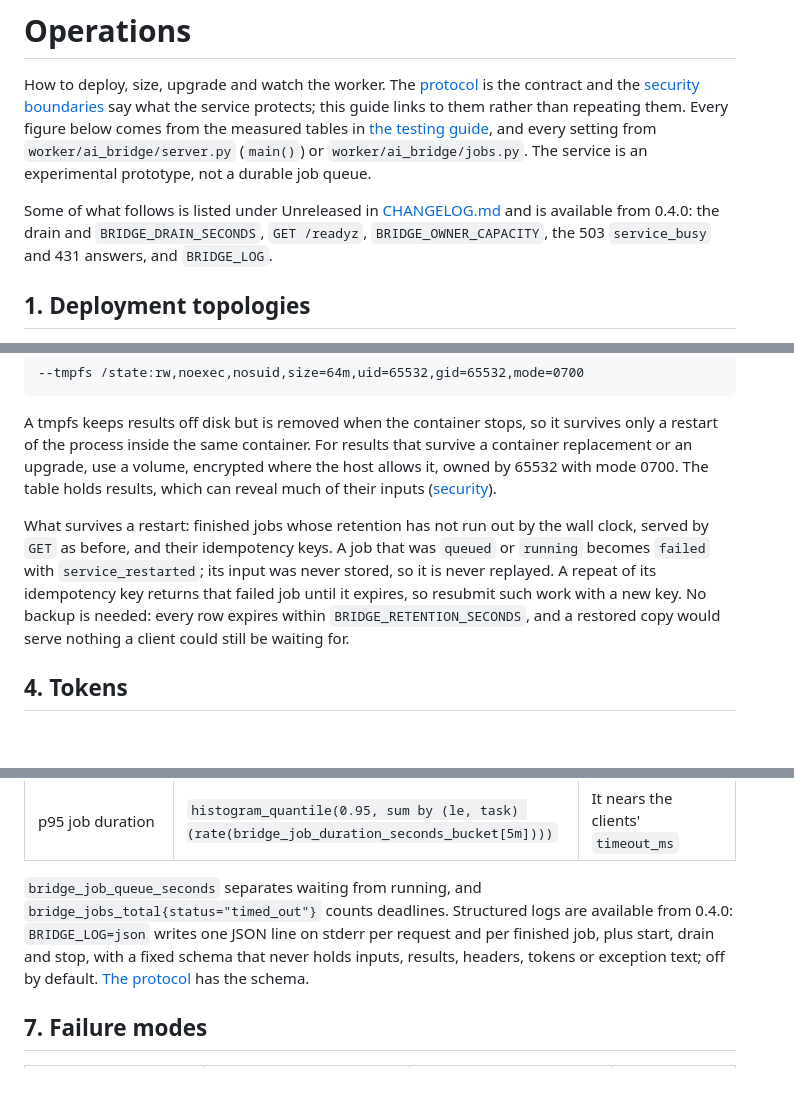
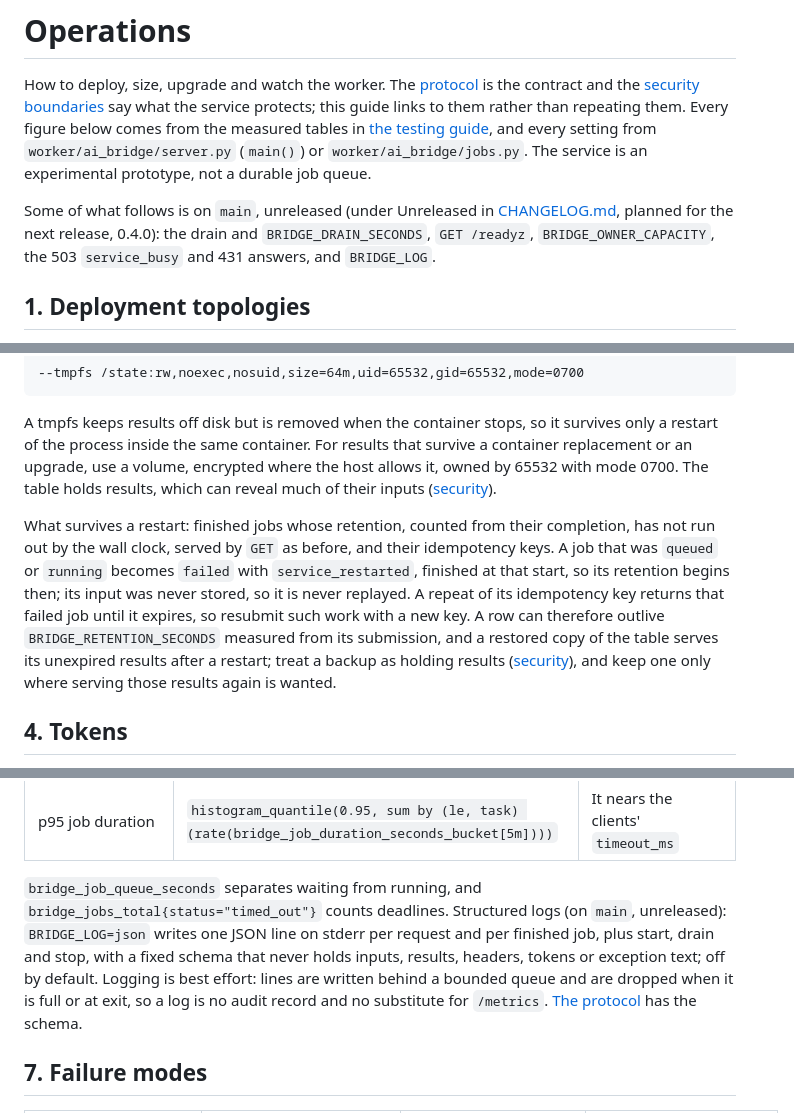
Before and after one commit to cristiangirlea/php-python-ai-bridge, a Markdown page: docs/operations.md, 3 parts joined by grey strips. Rendered like a GitHub page; blank space fills up the shorter version.

```diff
--- a/docs/operations.md
+++ b/docs/operations.md
@@ -2,7 +2,7 @@
 
 How to deploy, size, upgrade and watch the worker. The [protocol](protocol.md) is the contract and the [security boundaries](security.md) say what the service protects; this guide links to them rather than repeating them. Every figure below comes from the measured tables in [the testing guide](testing.md), and every setting from `worker/ai_bridge/server.py` (`main()`) or `worker/ai_bridge/jobs.py`. The service is an experimental prototype, not a durable job queue.
 
-Some of what follows is listed under Unreleased in [CHANGELOG.md](../CHANGELOG.md) and is available from 0.4.0: the drain and `BRIDGE_DRAIN_SECONDS`, `GET /readyz`, `BRIDGE_OWNER_CAPACITY`, the 503 `service_busy` and 431 answers, and `BRIDGE_LOG`.
+Some of what follows is on `main`, unreleased (under Unreleased in [CHANGELOG.md](../CHANGELOG.md), planned for the next release, 0.4.0): the drain and `BRIDGE_DRAIN_SECONDS`, `GET /readyz`, `BRIDGE_OWNER_CAPACITY`, the 503 `service_busy` and 431 answers, and `BRIDGE_LOG`.
 
 ## 1. Deployment topologies
 
@@ -55,7 +55,7 @@ Unset, `BRIDGE_STATE_DIR` keeps the job table in memory and a restart loses ever
 
 A tmpfs keeps results off disk but is removed when the container stops, so it survives only a restart of the process inside the same container. For results that survive a container replacement or an upgrade, use a volume, encrypted where the host allows it, owned by 65532 with mode 0700. The table holds results, which can reveal much of their inputs ([security](security.md)).
 
-What survives a restart: finished jobs whose retention has not run out by the wall clock, served by `GET` as before, and their idempotency keys. A job that was `queued` or `running` becomes `failed` with `service_restarted`; its input was never stored, so it is never replayed. A repeat of its idempotency key returns that failed job until it expires, so resubmit such work with a new key. No backup is needed: every row expires within `BRIDGE_RETENTION_SECONDS`, and a restored copy would serve nothing a client could still be waiting for.
+What survives a restart: finished jobs whose retention, counted from their completion, has not run out by the wall clock, served by `GET` as before, and their idempotency keys. A job that was `queued` or `running` becomes `failed` with `service_restarted`, finished at that start, so its retention begins then; its input was never stored, so it is never replayed. A repeat of its idempotency key returns that failed job until it expires, so resubmit such work with a new key. A row can therefore outlive `BRIDGE_RETENTION_SECONDS` measured from its submission, and a restored copy of the table serves its unexpired results after a restart; treat a backup as holding results ([security](security.md)), and keep one only where serving those results again is wanted.
 
 ## 4. Tokens
 
@@ -101,7 +101,7 @@ Images are tagged with the version without its `v` (`0.3.0`). A stable release a
 | Readiness | `/readyz`, and `bridge_pool_ready` against `bridge_pool_size` | Not ready for longer than a model load, or ready children stay below the pool size |
 | p95 job duration | `histogram_quantile(0.95, sum by (le, task) (rate(bridge_job_duration_seconds_bucket[5m])))` | It nears the clients' `timeout_ms` |
 
-`bridge_job_queue_seconds` separates waiting from running, and `bridge_jobs_total{status="timed_out"}` counts deadlines. Structured logs are available from 0.4.0: `BRIDGE_LOG=json` writes one JSON line on stderr per request and per finished job, plus start, drain and stop, with a fixed schema that never holds inputs, results, headers, tokens or exception text; off by default. [The protocol](protocol.md#logging) has the schema.
+`bridge_job_queue_seconds` separates waiting from running, and `bridge_jobs_total{status="timed_out"}` counts deadlines. Structured logs (on `main`, unreleased): `BRIDGE_LOG=json` writes one JSON line on stderr per request and per finished job, plus start, drain and stop, with a fixed schema that never holds inputs, results, headers, tokens or exception text; off by default. Logging is best effort: lines are written behind a bounded queue and are dropped when it is full or at exit, so a log is no audit record and no substitute for `/metrics`. [The protocol](protocol.md#logging) has the schema.
 
 ## 7. Failure modes
 
```
Also changed, not shown: other parts of docs/operations.md (+10 -9 lines).
